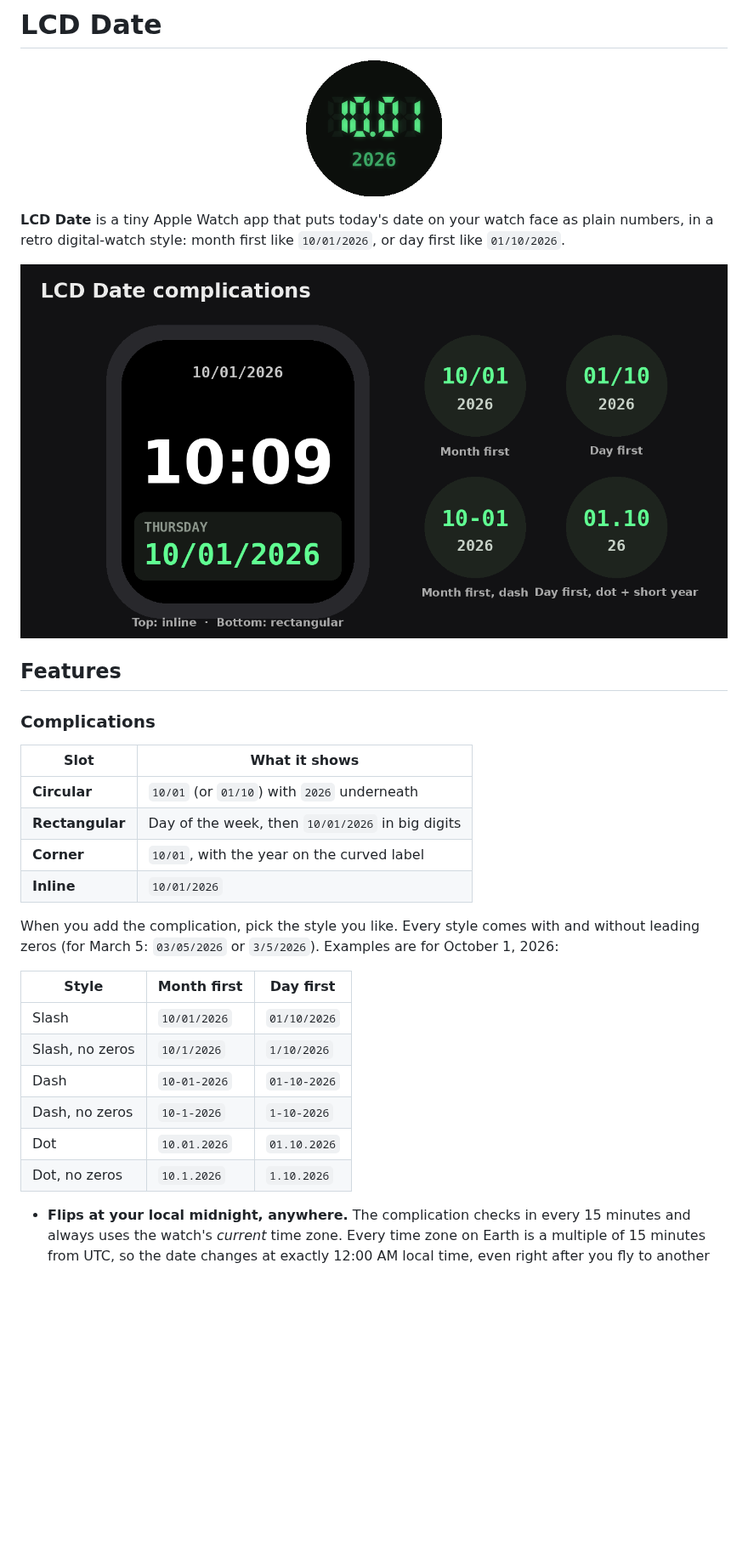
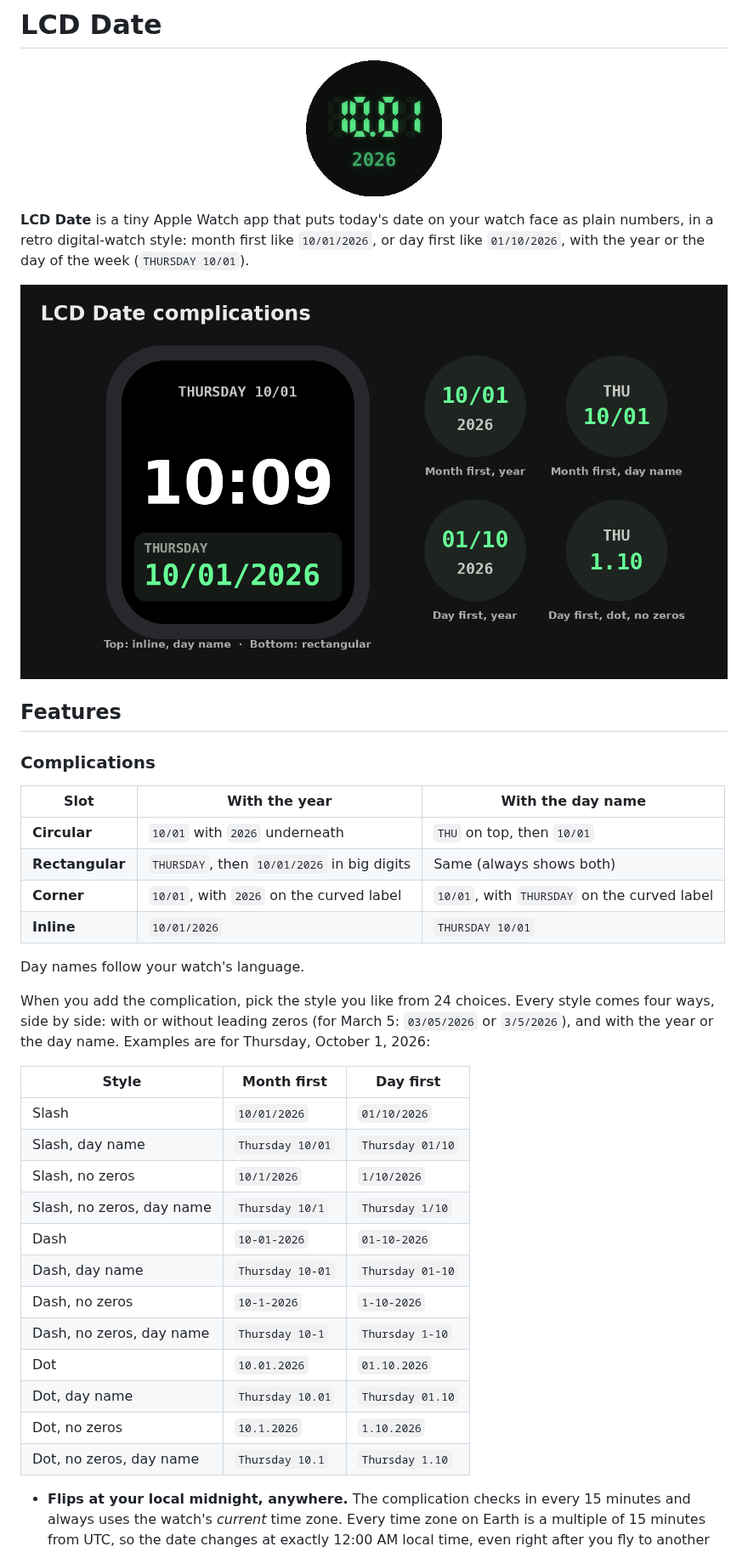
Before and after one commit to Senalbertrod/LCD-Date, a Markdown page: README.md, the part around one of its changes. Shown at 85% size. Rendered like a GitHub page; pictures changed too: docs/complications.png; blank space fills up the shorter version.

```diff
--- a/README.md
+++ b/README.md
@@ -4,7 +4,7 @@
   <img src="docs/icon.png" alt="LCD Date app icon" width="160">
 </p>
 
-**LCD Date** is a tiny Apple Watch app that puts today's date on your watch face as plain numbers, in a retro digital-watch style: month first like `10/01/2026`, or day first like `01/10/2026`.
+**LCD Date** is a tiny Apple Watch app that puts today's date on your watch face as plain numbers, in a retro digital-watch style: month first like `10/01/2026`, or day first like `01/10/2026`, with the year or the day of the week (`THURSDAY 10/01`).
 
 ![LCD Date complications on a watch face](docs/complications.png)
 
@@ -12,23 +12,31 @@
 
 ### Complications
 
-| Slot | What it shows |
-|---|---|
-| **Circular** | `10/01` (or `01/10`) with `2026` underneath |
-| **Rectangular** | Day of the week, then `10/01/2026` in big digits |
-| **Corner** | `10/01`, with the year on the curved label |
-| **Inline** | `10/01/2026` |
+| Slot | With the year | With the day name |
+|---|---|---|
+| **Circular** | `10/01` with `2026` underneath | `THU` on top, then `10/01` |
+| **Rectangular** | `THURSDAY`, then `10/01/2026` in big digits | Same (always shows both) |
+| **Corner** | `10/01`, with `2026` on the curved label | `10/01`, with `THURSDAY` on the curved label |
+| **Inline** | `10/01/2026` | `THURSDAY 10/01` |
 
-When you add the complication, pick the style you like. Every style comes with and without leading zeros (for March 5: `03/05/2026` or `3/5/2026`). Examples are for October 1, 2026:
+Day names follow your watch's language.
+
+When you add the complication, pick the style you like from 24 choices. Every style comes four ways, side by side: with or without leading zeros (for March 5: `03/05/2026` or `3/5/2026`), and with the year or the day name. Examples are for Thursday, October 1, 2026:
 
 | Style | Month first | Day first |
 |---|---|---|
 | Slash | `10/01/2026` | `01/10/2026` |
+| Slash, day name | `Thursday 10/01` | `Thursday 01/10` |
 | Slash, no zeros | `10/1/2026` | `1/10/2026` |
+| Slash, no zeros, day name | `Thursday 10/1` | `Thursday 1/10` |
 | Dash | `10-01-2026` | `01-10-2026` |
+| Dash, day name | `Thursday 10-01` | `Thursday 01-10` |
 | Dash, no zeros | `10-1-2026` | `1-10-2026` |
+| Dash, no zeros, day name | `Thursday 10-1` | `Thursday 1-10` |
 | Dot | `10.01.2026` | `01.10.2026` |
+| Dot, day name | `Thursday 10.01` | `Thursday 01.10` |
 | Dot, no zeros | `10.1.2026` | `1.10.2026` |
+| Dot, no zeros, day name | `Thursday 10.1` | `Thursday 1.10` |
 
 - **Flips at your local midnight, anywhere.** The complication checks in every 15 minutes and always uses the watch's *current* time zone. Every time zone on Earth is a multiple of 15 minutes from UTC, so the date changes at exactly 12:00 AM local time, even right after you fly to another country, including half-hour zones like India and Nepal's +5:45.
 - **Always month/day/year.** It uses the regular (Gregorian) calendar even if your watch is set to a different calendar system, so the numbers are never confusing.
```
Also changed, not shown: other parts of README.md (+1 -1 lines), 1 other file.
